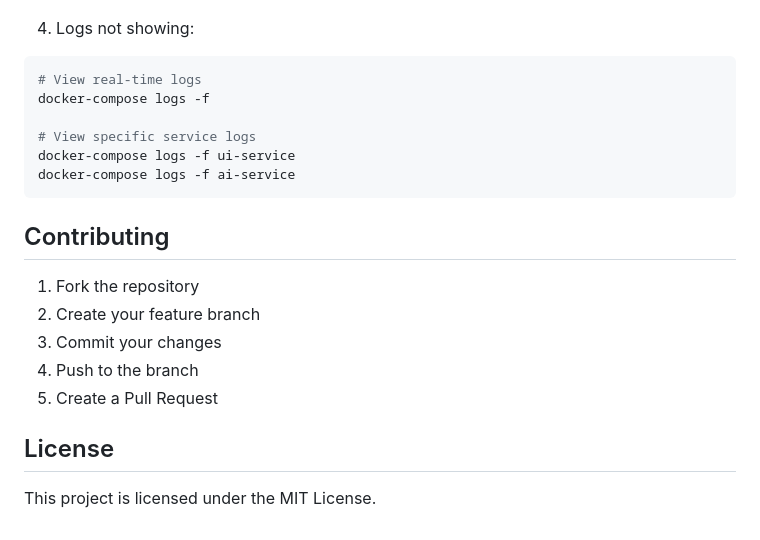
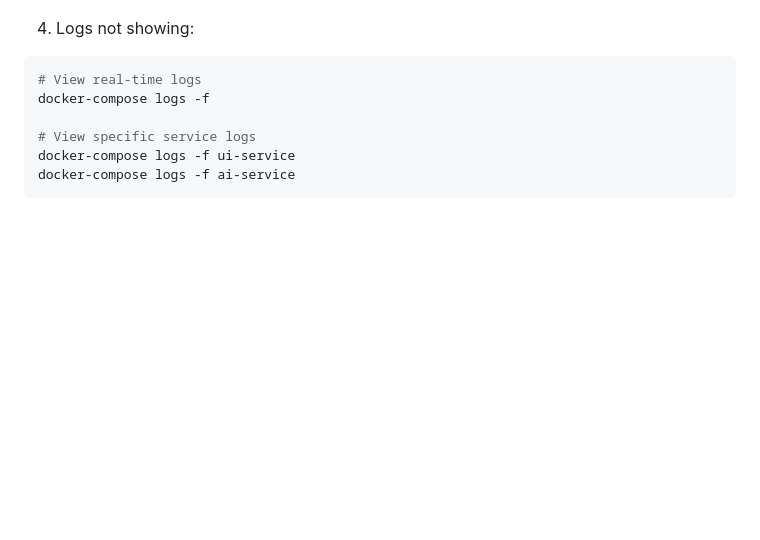
Before and after one commit to ALikesToCode/Object-Detection-Service, a Markdown page: README.md, the part around the change. Drawn GitHub-style; blank space fills up the shorter version.

````diff
--- a/README.md
+++ b/README.md
@@ -160,15 +160,3 @@ docker-compose logs -f
 docker-compose logs -f ui-service
 docker-compose logs -f ai-service
 ```
-
-## Contributing
-
-1. Fork the repository
-2. Create your feature branch
-3. Commit your changes
-4. Push to the branch
-5. Create a Pull Request
-
-## License
-
-This project is licensed under the MIT License.
````
